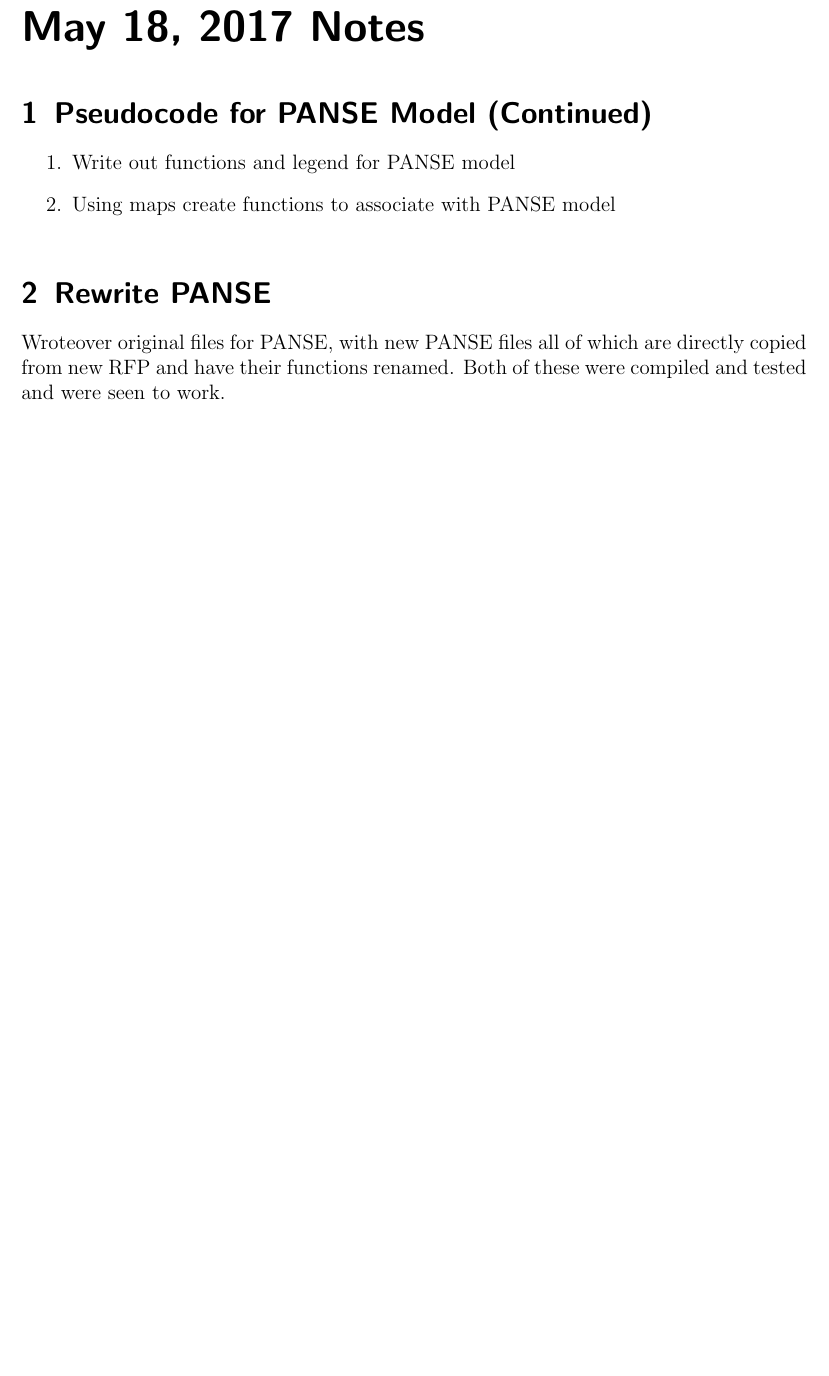
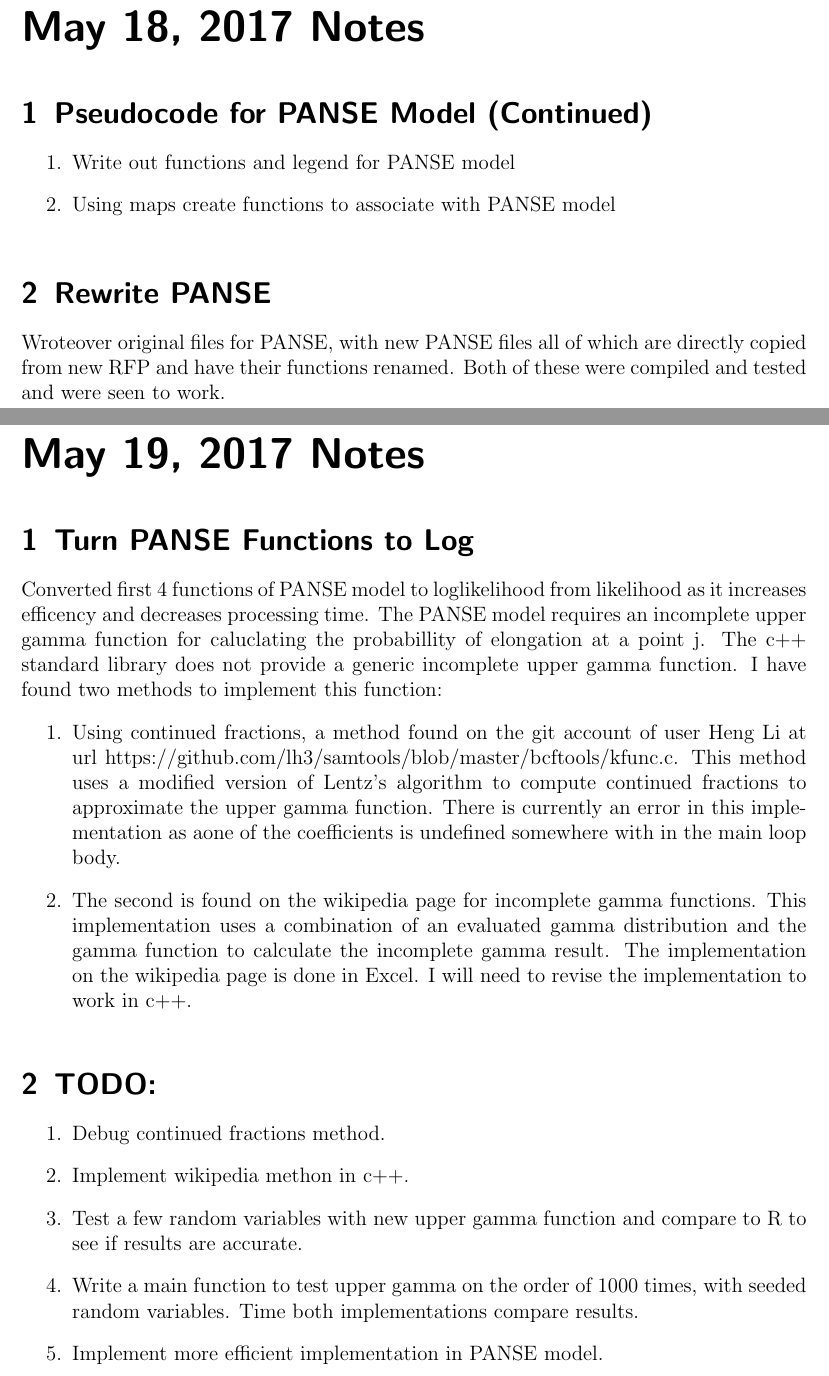
Before and after one commit to GilchristLab/labnotebooks, a LaTeX book (Denizhan.Pak/Labbook/notes.tex): part of page 11 of 11 before the commit and two parts of pages 11 and 13 of 13 after it, the two joined at a grey line, cut so that both start at the same text, the shorter picture padded with empty space. Compiled offline with pdfLaTeX.

Commit message:
Added notebook entry for May 19, 2017

```diff
--- a/Denizhan.Pak/Labbook/notes.tex
+++ b/Denizhan.Pak/Labbook/notes.tex
@@ -149,4 +150,19 @@ The notes taken can be found in the compositional lab notebook, scans can be fou
 \experiment{Rewrite PANSE}
 Wroteover original files for PANSE, with new PANSE files all of which are directly copied from new RFP and have their functions renamed. Both of these were compiled and tested and were seen to work.
 
+\labday{May 19, 2017 Notes}
+\experiment{Turn PANSE Functions to Log}
+Converted first 4 functions of PANSE model to loglikelihood from likelihood as it increases efficency and decreases processing time. The PANSE model requires an incomplete upper gamma function for caluclating the probabillity of elongation at a point j. The c++ standard library does not provide a generic incomplete upper gamma function. I have found two methods to implement this function:
+\begin{enumerate}
+	\item Using continued fractions, a method found on the git account of user Heng Li at url https://github.com/lh3/samtools/blob/master/bcftools/kfunc.c. This method uses a modified version of Lentz's algorithm to compute continued fractions to approximate the upper gamma function. There is currently an error in this implementation as aone of the coefficients is undefined somewhere with in the main loop body.
+	\item The second is found on the wikipedia page for incomplete gamma functions. This implementation uses a combination of an evaluated gamma distribution and the gamma function to calculate the incomplete gamma result. The implementation on the wikipedia page is done in Excel. I will need to revise the implementation to work in c++.
+\end{enumerate}
+\experiment{TODO:}
+\begin{enumerate}
+	\item Debug continued fractions method.
+	\item Implement wikipedia methon in c++.
+	\item Test a few random variables with new upper gamma function and compare to R to see if results are accurate.
+	\item Write a main function to test upper gamma on the order of 1000 times, with seeded random variables. Time both implementations compare results.
+	\item Implement more efficient implementation in PANSE model.
+\end{enumerate}
 \end{document}
```
Also changed, not shown: Denizhan.Pak/Labbook/notes.tex (1 more changed lines), 1 other file.
